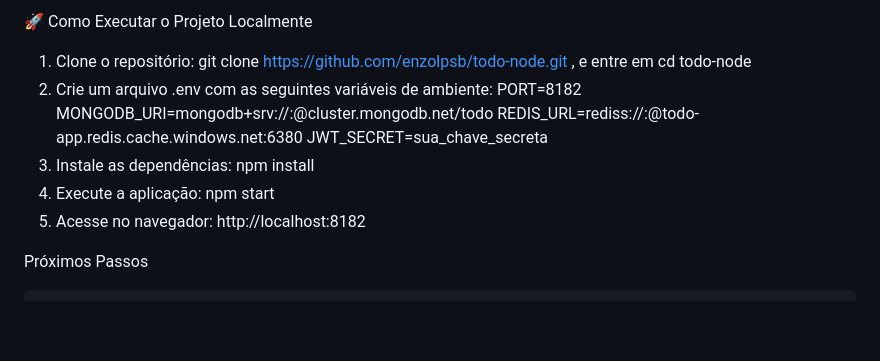
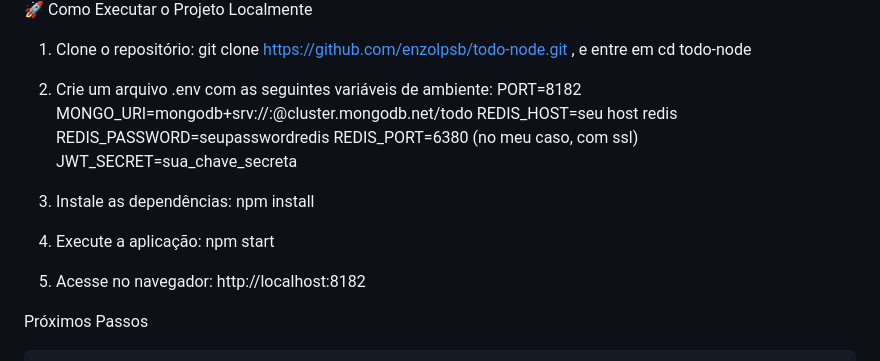
Before and after one commit to enzolpsb/todo-node, a Markdown page: README.md, the part around the change. GitHub-like rendering; blank space fills up the shorter version.

```diff
--- a/README.md
+++ b/README.md
@@ -47,14 +47,17 @@ Antes de rodar a aplicação, certifique-se de ter instalado:
     , e entre em cd todo-node
   2.	Crie um arquivo .env com as seguintes variáveis de ambiente:
     PORT=8182
-    MONGODB_URI=mongodb+srv://<user>:<password>@cluster.mongodb.net/todo
-    REDIS_URL=rediss://:<password>@todo-app.redis.cache.windows.net:6380
+    MONGO_URI=mongodb+srv://<user>:<password>@cluster.mongodb.net/todo
+    REDIS_HOST=seu host redis
+    REDIS_PASSWORD=seupasswordredis
+    REDIS_PORT=6380 (no meu caso, com ssl)
     JWT_SECRET=sua_chave_secreta
-  3.	Instale as dependências:
+
+  4.	Instale as dependências:
      npm install
-  4.	Execute a aplicação:
+  5.	Execute a aplicação:
      npm start
-  5.	Acesse no navegador:
+  6.	Acesse no navegador:
     http://localhost:8182
 
 
```
